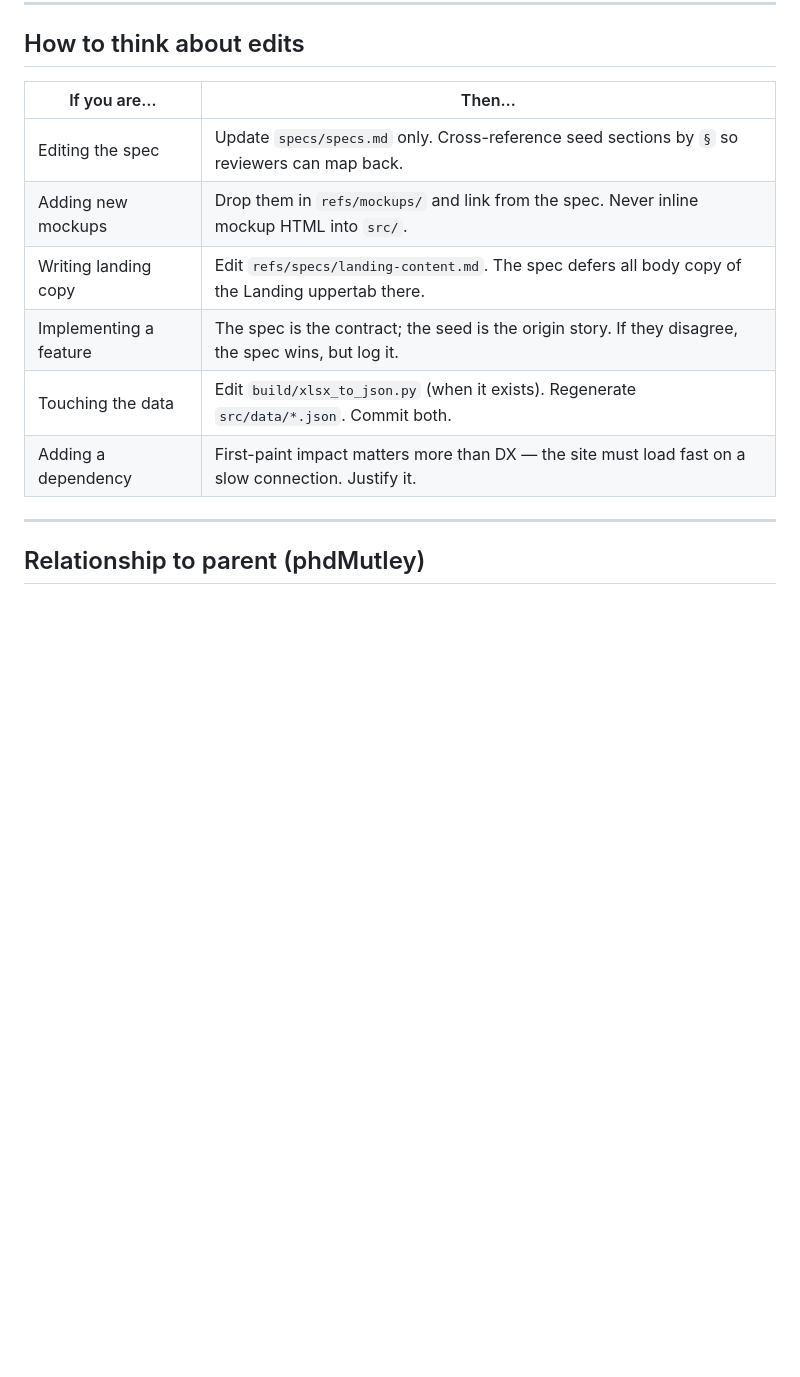
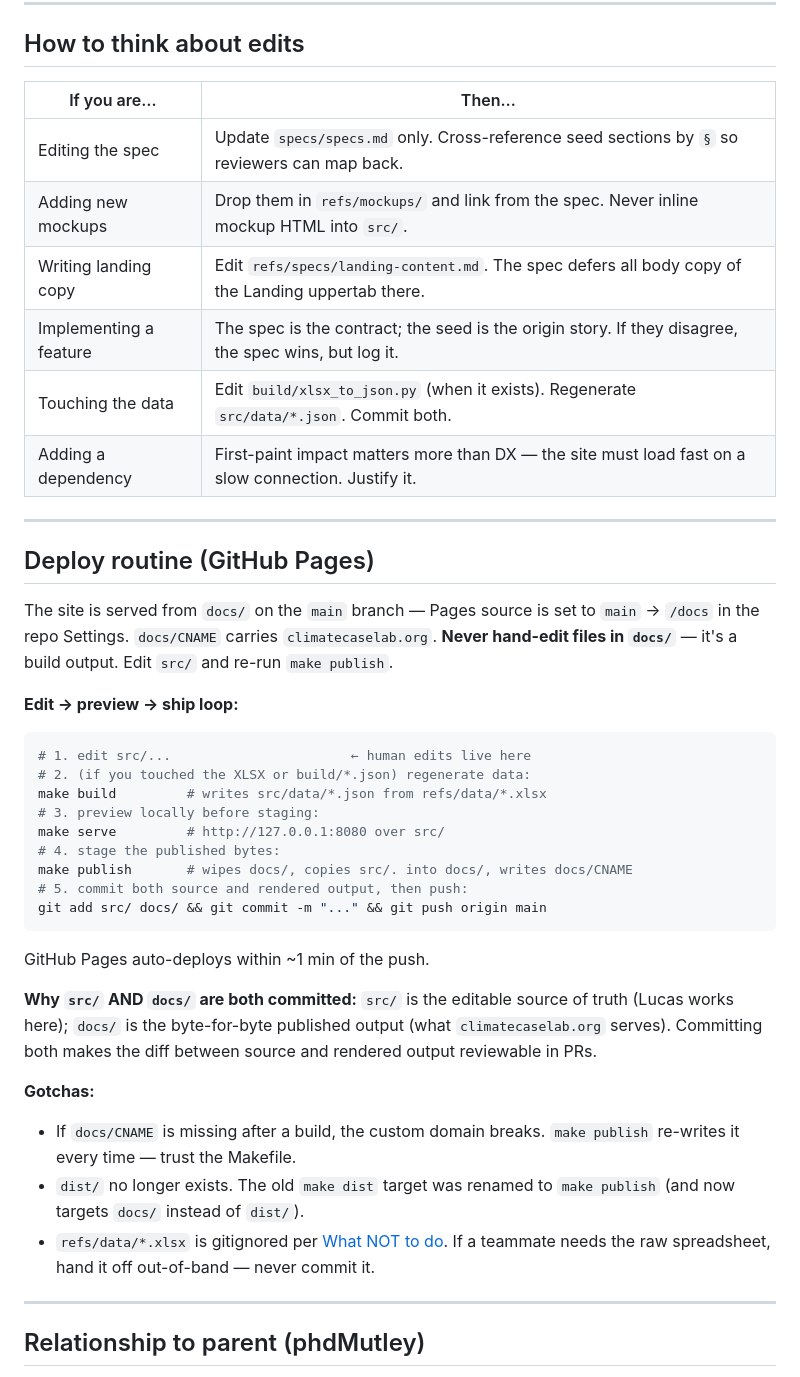
Before and after one commit to ExVerbisOmnia/ClimateCaseLab, a Markdown page: .claude/CLAUDE.md, the part around one of its changes. Drawn GitHub-style; blank space fills up the shorter version.

Commit message:
docs: record deploy routine in CLAUDE.md

````diff
--- a/.claude/CLAUDE.md
+++ b/.claude/CLAUDE.md
@@ -67,14 +67,44 @@ climatecaselab/
 
 ## How to think about edits
 
-| If you are…                                              | Then…                                                                                                |
-| -------------------------------------------------------- | ---------------------------------------------------------------------------------------------------- |
-| Editing the spec                                         | Update `specs/specs.md` only. Cross-reference seed sections by `§` so reviewers can map back.        |
-| Adding new mockups                                       | Drop them in `refs/mockups/` and link from the spec. Never inline mockup HTML into `src/`.            |
-| Writing landing copy                                     | Edit `refs/specs/landing-content.md`. The spec defers all body copy of the Landing uppertab there.    |
-| Implementing a feature                                   | The spec is the contract; the seed is the origin story. If they disagree, the spec wins, but log it. |
-| Touching the data                                        | Edit `build/xlsx_to_json.py` (when it exists). Regenerate `src/data/*.json`. Commit both.            |
-| Adding a dependency                                      | First-paint impact matters more than DX — the site must load fast on a slow connection. Justify it.   |
+| If you are…            | Then…                                                                                                |
+| ---------------------- | ---------------------------------------------------------------------------------------------------- |
+| Editing the spec       | Update `specs/specs.md` only. Cross-reference seed sections by `§` so reviewers can map back.        |
+| Adding new mockups     | Drop them in `refs/mockups/` and link from the spec. Never inline mockup HTML into `src/`.           |
+| Writing landing copy   | Edit `refs/specs/landing-content.md`. The spec defers all body copy of the Landing uppertab there.   |
+| Implementing a feature | The spec is the contract; the seed is the origin story. If they disagree, the spec wins, but log it. |
+| Touching the data      | Edit `build/xlsx_to_json.py` (when it exists). Regenerate `src/data/*.json`. Commit both.            |
+| Adding a dependency    | First-paint impact matters more than DX — the site must load fast on a slow connection. Justify it.  |
+
+---
+
+## Deploy routine (GitHub Pages)
+
+The site is served from `docs/` on the `main` branch — Pages source is set to `main` → `/docs` in the repo Settings. `docs/CNAME` carries `climatecaselab.org`. **Never hand-edit files in `docs/`** — it's a build output. Edit `src/` and re-run `make publish`.
+
+**Edit → preview → ship loop:**
+
+```bash
+# 1. edit src/...                       ← human edits live here
+# 2. (if you touched the XLSX or build/*.json) regenerate data:
+make build         # writes src/data/*.json from refs/data/*.xlsx
+# 3. preview locally before staging:
+make serve         # http://127.0.0.1:8080 over src/
+# 4. stage the published bytes:
+make publish       # wipes docs/, copies src/. into docs/, writes docs/CNAME
+# 5. commit both source and rendered output, then push:
+git add src/ docs/ && git commit -m "..." && git push origin main
+```
+
+GitHub Pages auto-deploys within ~1 min of the push.
+
+**Why `src/` AND `docs/` are both committed:** `src/` is the editable source of truth (Lucas works here); `docs/` is the byte-for-byte published output (what `climatecaselab.org` serves). Committing both makes the diff between source and rendered output reviewable in PRs.
+
+**Gotchas:**
+
+- If `docs/CNAME` is missing after a build, the custom domain breaks. `make publish` re-writes it every time — trust the Makefile.
+- `dist/` no longer exists. The old `make dist` target was renamed to `make publish` (and now targets `docs/` instead of `dist/`).
+- `refs/data/*.xlsx` is gitignored per [What NOT to do](#what-not-to-do). If a teammate needs the raw spreadsheet, hand it off out-of-band — never commit it.
 
 ---
 
````
Also changed, not shown: other parts of .claude/CLAUDE.md (+9 -9 lines).
